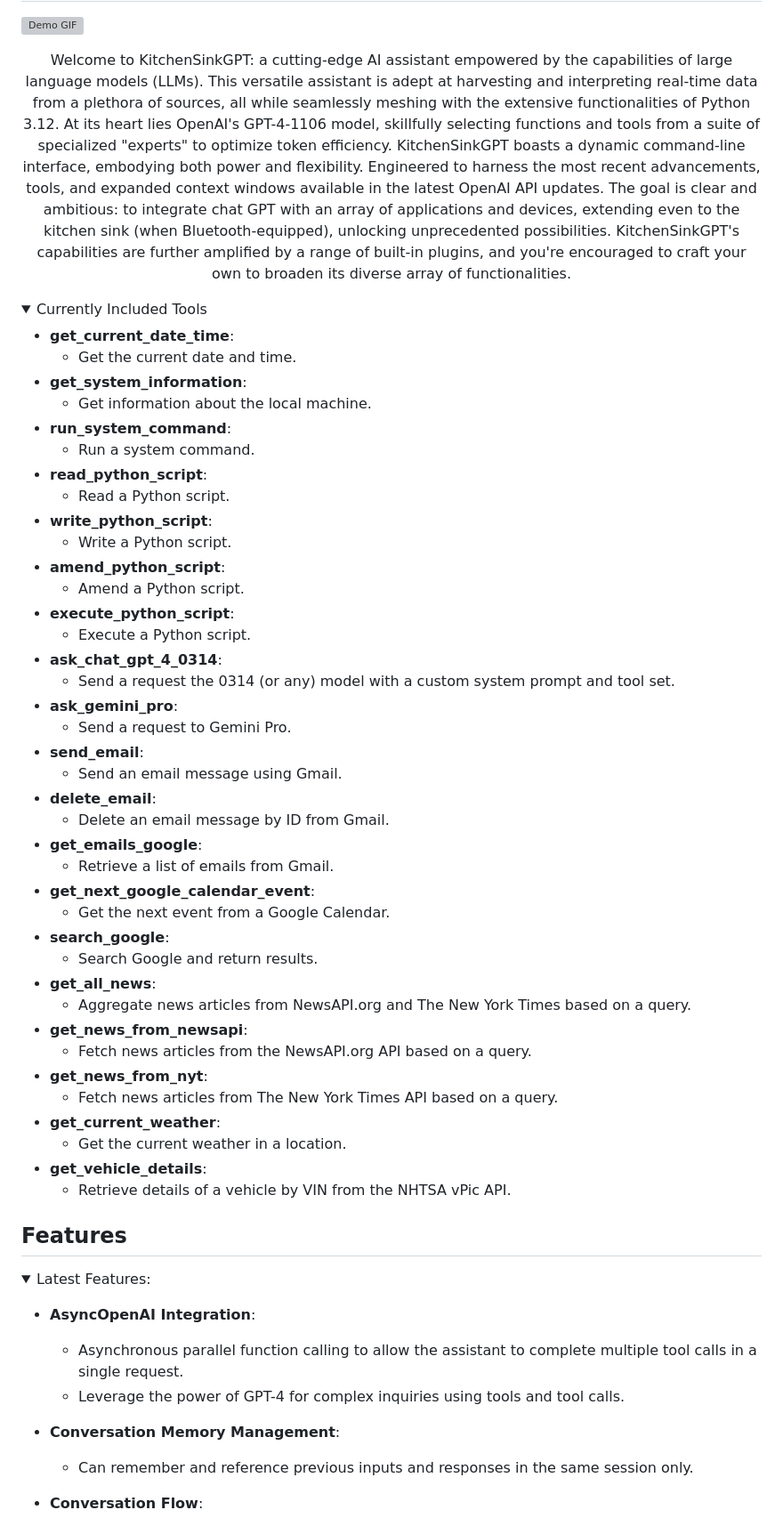
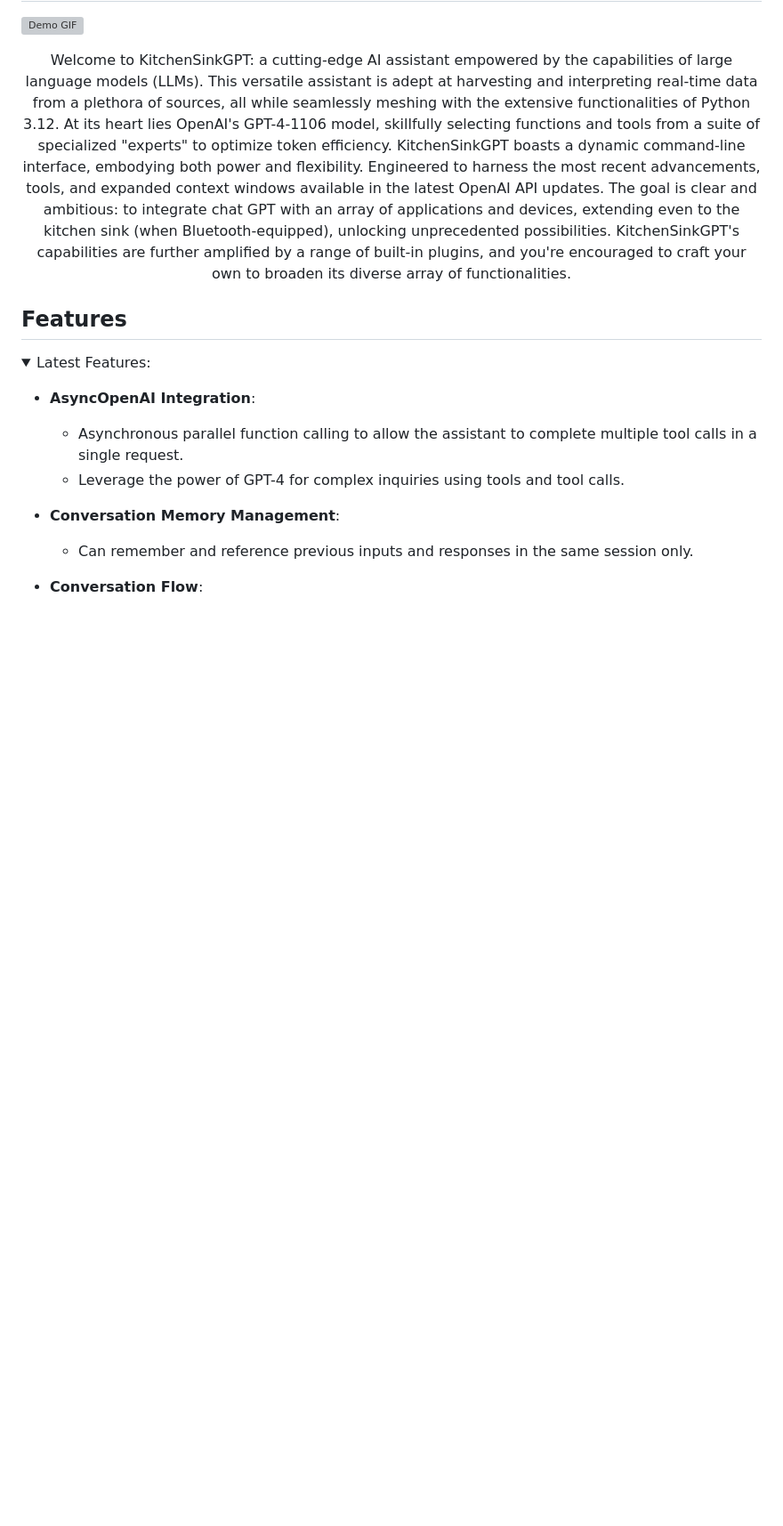
Before and after one commit to Eloquent-Algorithmics/GPT_ALL, a Markdown page: README.md, the part around the change. Shown: that part at 89% size. Drawn GitHub-style; folded sections open; blank space fills up the shorter version; grey boxes are pictures that could not be loaded.

```diff
--- a/README.md
+++ b/README.md
@@ -6,50 +6,6 @@
 <p align="center">
 Welcome to KitchenSinkGPT: a cutting-edge AI assistant empowered by the capabilities of large language models (LLMs). This versatile assistant is adept at harvesting and interpreting real-time data from a plethora of sources, all while seamlessly meshing with the extensive functionalities of Python 3.12. At its heart lies OpenAI's GPT-4-1106 model, skillfully selecting functions and tools from a suite of specialized "experts" to optimize token efficiency. KitchenSinkGPT boasts a dynamic command-line interface, embodying both power and flexibility. Engineered to harness the most recent advancements, tools, and expanded context windows available in the latest OpenAI API updates. The goal is clear and ambitious: to integrate chat GPT with an array of applications and devices, extending even to the kitchen sink (when Bluetooth-equipped), unlocking unprecedented possibilities. KitchenSinkGPT's capabilities are further amplified by a range of built-in plugins, and you're encouraged to craft your own to broaden its diverse array of functionalities.
 </p>
-
-<details>
-<summary>Currently Included Tools</summary>
-
-- **get_current_date_time**:
-    - Get the current date and time.
-- **get_system_information**:
-    - Get information about the local machine.
-- **run_system_command**:
-    - Run a system command.
-- **read_python_script**:
-    - Read a Python script.
-- **write_python_script**:
-    - Write a Python script.
-- **amend_python_script**:
-    - Amend a Python script.
-- **execute_python_script**:
-    - Execute a Python script.
-- **ask_chat_gpt_4_0314**:
-    - Send a request the 0314 (or any) model with a custom system prompt and tool set.
-- **ask_gemini_pro**:
-    - Send a request to Gemini Pro.
-- **send_email**:
-    - Send an email message using Gmail.
-- **delete_email**:
-    - Delete an email message by ID from Gmail.
-- **get_emails_google**:
-    - Retrieve a list of emails from Gmail.
-- **get_next_google_calendar_event**:
-    - Get the next event from a Google Calendar.
-- **search_google**:
-    - Search Google and return results.
-- **get_all_news**:
-    - Aggregate news articles from NewsAPI.org and The New York Times based on a query.
-- **get_news_from_newsapi**:
-    - Fetch news articles from the NewsAPI.org API based on a query.
-- **get_news_from_nyt**:
-    - Fetch news articles from The New York Times API based on a query.
-- **get_current_weather**:
-    - Get the current weather in a location.
-- **get_vehicle_details**:
-    - Retrieve details of a vehicle by VIN from the NHTSA vPic API.
-
-</details>
 
 ## Features
 <details>
```
